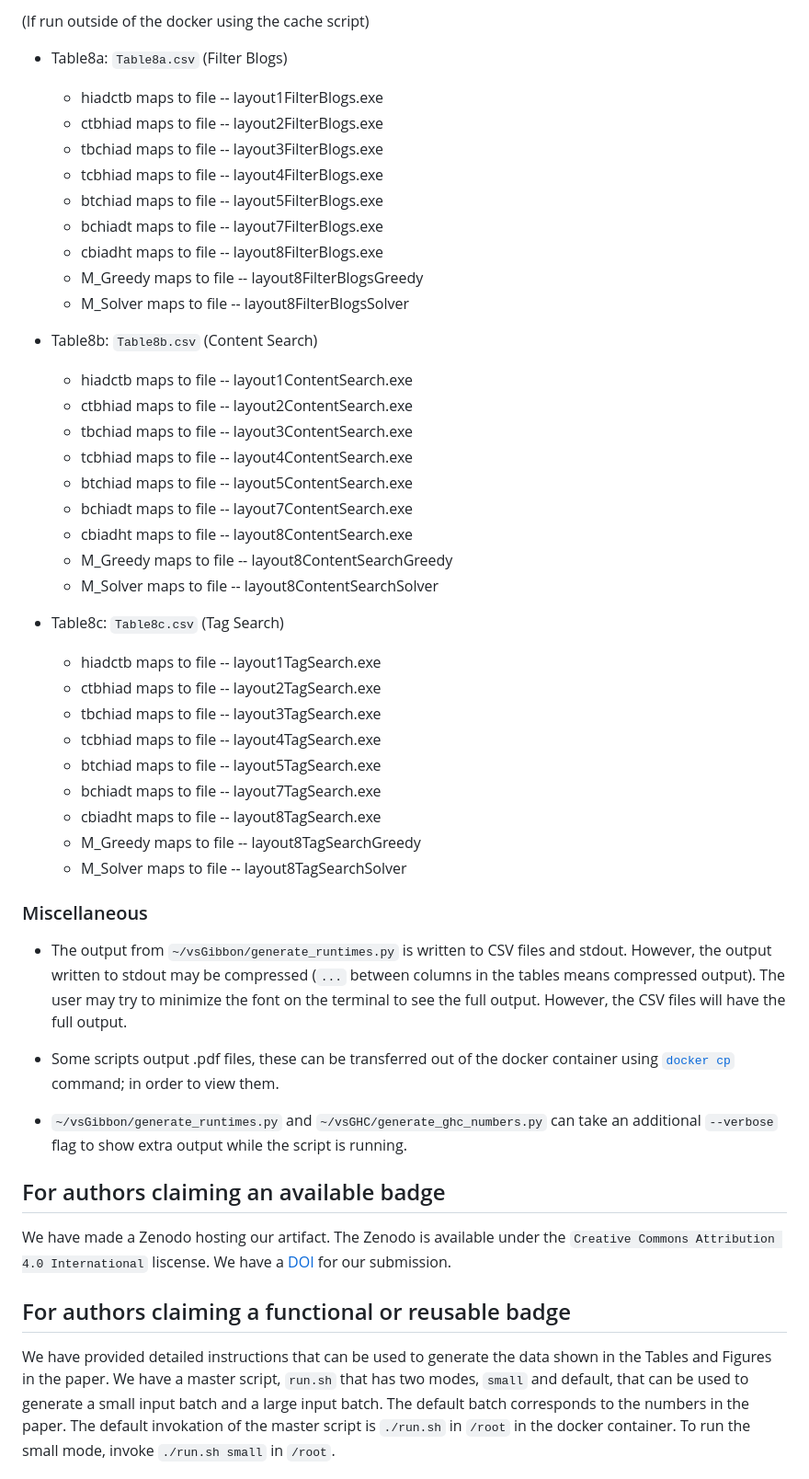
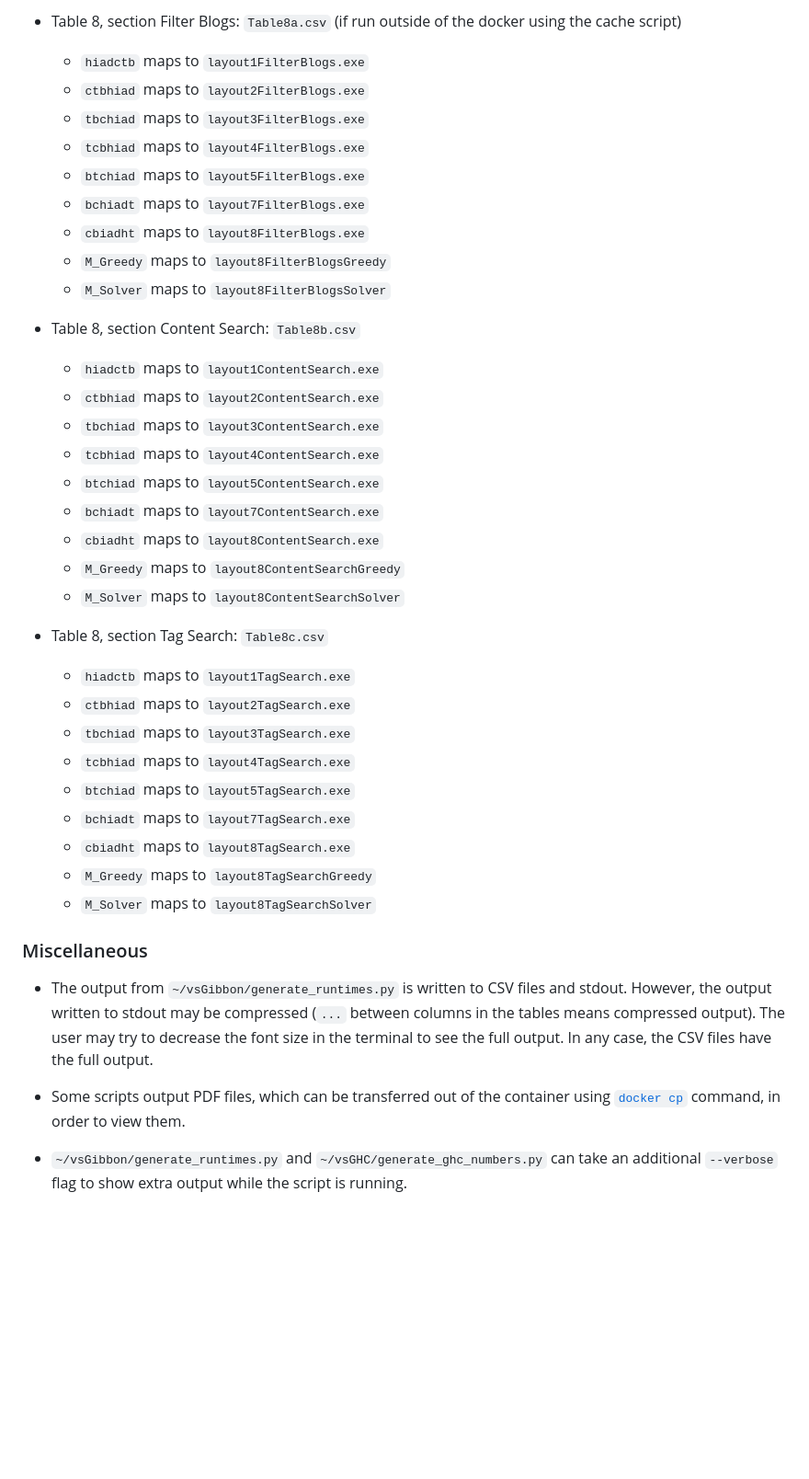
Before and after one commit to iu-parfunc/ecoop24-marmoset-artifact, a Markdown page: README.md, the part around one of its changes. Shown at 92% size. GitHub-like rendering; blank space fills up the shorter version.

Commit message:
beat README into shape

````diff
--- a/README.md
+++ b/README.md
@@ -235,62 +257,46 @@ The statistics for greedy and solver are given by file names appended with text
 
-(If run outside of the docker using the cache script)
-- Table8a: `Table8a.csv`   (Filter Blogs)
-  * hiadctb maps to file -- layout1FilterBlogs.exe
-  * ctbhiad maps to file -- layout2FilterBlogs.exe
-  * tbchiad maps to file -- layout3FilterBlogs.exe
-  * tcbhiad maps to file -- layout4FilterBlogs.exe
-  * btchiad maps to file -- layout5FilterBlogs.exe
-  * bchiadt maps to file -- layout7FilterBlogs.exe
-  * cbiadht maps to file -- layout8FilterBlogs.exe
-  * M_Greedy maps to file -- layout8FilterBlogsGreedy
-  * M_Solver maps to file -- layout8FilterBlogsSolver
+- Table 8, section Filter Blogs: `Table8a.csv` (if run outside of the docker using the cache script)
+  * `hiadctb` maps to `layout1FilterBlogs.exe`
+  * `ctbhiad` maps to `layout2FilterBlogs.exe`
+  * `tbchiad` maps to `layout3FilterBlogs.exe`
+  * `tcbhiad` maps to `layout4FilterBlogs.exe`
+  * `btchiad` maps to `layout5FilterBlogs.exe`
+  * `bchiadt` maps to `layout7FilterBlogs.exe`
+  * `cbiadht` maps to `layout8FilterBlogs.exe`
+  * `M_Greedy` maps to `layout8FilterBlogsGreedy`
+  * `M_Solver` maps to `layout8FilterBlogsSolver`
 
-- Table8b: `Table8b.csv`  (Content Search)
-  * hiadctb maps to file -- layout1ContentSearch.exe
-  * ctbhiad maps to file -- layout2ContentSearch.exe
-  * tbchiad maps to file -- layout3ContentSearch.exe
-  * tcbhiad maps to file -- layout4ContentSearch.exe
-  * btchiad maps to file -- layout5ContentSearch.exe
-  * bchiadt maps to file -- layout7ContentSearch.exe
-  * cbiadht maps to file -- layout8ContentSearch.exe
-  * M_Greedy maps to file -- layout8ContentSearchGreedy
-  * M_Solver maps to file -- layout8ContentSearchSolver
+- Table 8, section Content Search: `Table8b.csv`
+  * `hiadctb` maps to `layout1ContentSearch.exe`
+  * `ctbhiad` maps to `layout2ContentSearch.exe`
+  * `tbchiad` maps to `layout3ContentSearch.exe`
+  * `tcbhiad` maps to `layout4ContentSearch.exe`
+  * `btchiad` maps to `layout5ContentSearch.exe`
+  * `bchiadt` maps to `layout7ContentSearch.exe`
+  * `cbiadht` maps to `layout8ContentSearch.exe`
+  * `M_Greedy` maps to `layout8ContentSearchGreedy`
+  * `M_Solver` maps to `layout8ContentSearchSolver`
 
-- Table8c: `Table8c.csv`  (Tag Search)
-  * hiadctb maps to file -- layout1TagSearch.exe
-  * ctbhiad maps to file -- layout2TagSearch.exe
-  * tbchiad maps to file -- layout3TagSearch.exe
-  * tcbhiad maps to file -- layout4TagSearch.exe
-  * btchiad maps to file -- layout5TagSearch.exe
-  * bchiadt maps to file -- layout7TagSearch.exe
-  * cbiadht maps to file -- layout8TagSearch.exe
-  * M_Greedy maps to file -- layout8TagSearchGreedy
-  * M_Solver maps to file -- layout8TagSearchSolver
+- Table 8, section Tag Search: `Table8c.csv`
+  * `hiadctb` maps to `layout1TagSearch.exe`
+  * `ctbhiad` maps to `layout2TagSearch.exe`
+  * `tbchiad` maps to `layout3TagSearch.exe`
+  * `tcbhiad` maps to `layout4TagSearch.exe`
+  * `btchiad` maps to `layout5TagSearch.exe`
+  * `bchiadt` maps to `layout7TagSearch.exe`
+  * `cbiadht` maps to `layout8TagSearch.exe`
+  * `M_Greedy` maps to `layout8TagSearchGreedy`
+  * `M_Solver` maps to `layout8TagSearchSolver`
 
 ### Miscellaneous
 
-- The output from `~/vsGibbon/generate_runtimes.py` is written to CSV files and stdout.
-  However, the output written to stdout may be compressed (`...` between columns in
-  the tables means compressed output).
-  The user may try to minimize the font on the terminal to see the full output. However, the CSV files will have the full
-  output.
+- The output from `~/vsGibbon/generate_runtimes.py` is written to CSV files and
+  stdout. However, the output written to stdout may be compressed (`...` between
+  columns in the tables means compressed output). The user may try to decrease
+  the font size in the terminal to see the full output. In any case, the CSV
+  files have the full output.
 
-- Some scripts output .pdf files, these can be transferred out of the docker container using [```docker cp```](https://docs.docker.com/engine/reference/commandline/container_cp/)
-  command; in order to view them.
+- Some scripts output PDF files, which can be transferred out of the container using [```docker cp```](https://docs.docker.com/engine/reference/commandline/container_cp/)
+  command, in order to view them.
 
 - `~/vsGibbon/generate_runtimes.py` and `~/vsGHC/generate_ghc_numbers.py` can take an additional `--verbose` flag to show extra output while the script is running.
-
-## For authors claiming an available badge
-
-We have made a Zenodo hosting our artifact. The Zenodo is available under the
-`Creative Commons Attribution 4.0 International` liscense.
-We have a [DOI](https://doi.org/10.5281/zenodo.10578171) for our submission.
-
-## For authors claiming a functional or reusable badge
-
-We have provided detailed instructions that can be used to generate the data shown in the Tables and Figures
-in the paper. We have a master script, `run.sh` that has two modes, `small` and default, that can be used to
-generate a small input batch and a large input batch. The default batch corresponds to the numbers in the paper.
-The default invokation of the master script is `./run.sh` in `/root` in the docker container.
-To run the small mode, invoke `./run.sh small` in `/root`.
-
````
Also changed, not shown: other parts of README.md (+196 -167 lines).
